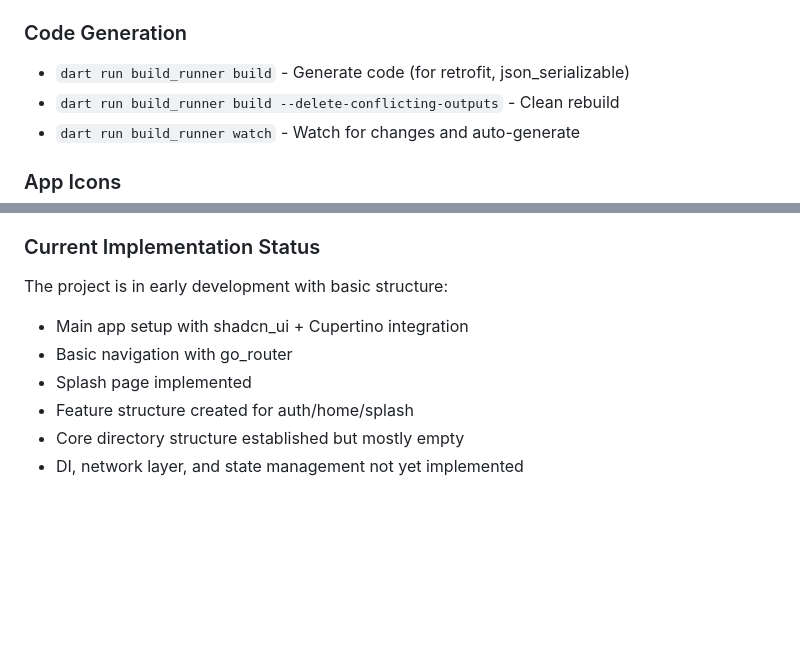
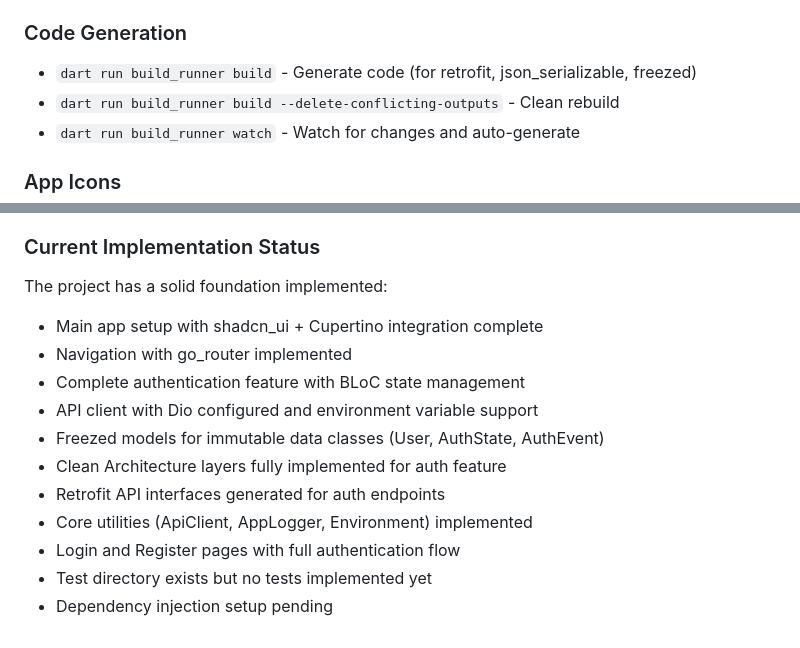
Before and after one commit to Joselay/lumo-app, a Markdown page: CLAUDE.md, 2 parts joined by grey strips. GitHub-like rendering; blank space fills up the shorter version.

Commit message:
Enhance project documentation and update implementation status in CLAUDE.md. Expanded code generation instructions to include 'freezed' and detailed the current project foundation, highlighting completed features such as authentication, API client setup, and Clean Architecture layers.

```diff
--- a/CLAUDE.md
+++ b/CLAUDE.md
@@ -18,7 +18,7 @@ This file provides guidance to Claude Code (claude.ai/code) when working with co
 
 ### Code Generation
 
-- `dart run build_runner build` - Generate code (for retrofit, json_serializable)
+- `dart run build_runner build` - Generate code (for retrofit, json_serializable, freezed)
 - `dart run build_runner build --delete-conflicting-outputs` - Clean rebuild
 - `dart run build_runner watch` - Watch for changes and auto-generate
 
@@ -147,10 +147,15 @@ lib/
 
 ### Current Implementation Status
 
-The project is in early development with basic structure:
-- Main app setup with shadcn_ui + Cupertino integration
-- Basic navigation with go_router
-- Splash page implemented
-- Feature structure created for auth/home/splash
-- Core directory structure established but mostly empty
-- DI, network layer, and state management not yet implemented
+The project has a solid foundation implemented:
+- Main app setup with shadcn_ui + Cupertino integration complete
+- Navigation with go_router implemented
+- Complete authentication feature with BLoC state management
+- API client with Dio configured and environment variable support
+- Freezed models for immutable data classes (User, AuthState, AuthEvent)
+- Clean Architecture layers fully implemented for auth feature
+- Retrofit API interfaces generated for auth endpoints
+- Core utilities (ApiClient, AppLogger, Environment) implemented
+- Login and Register pages with full authentication flow
+- Test directory exists but no tests implemented yet
+- Dependency injection setup pending
```
